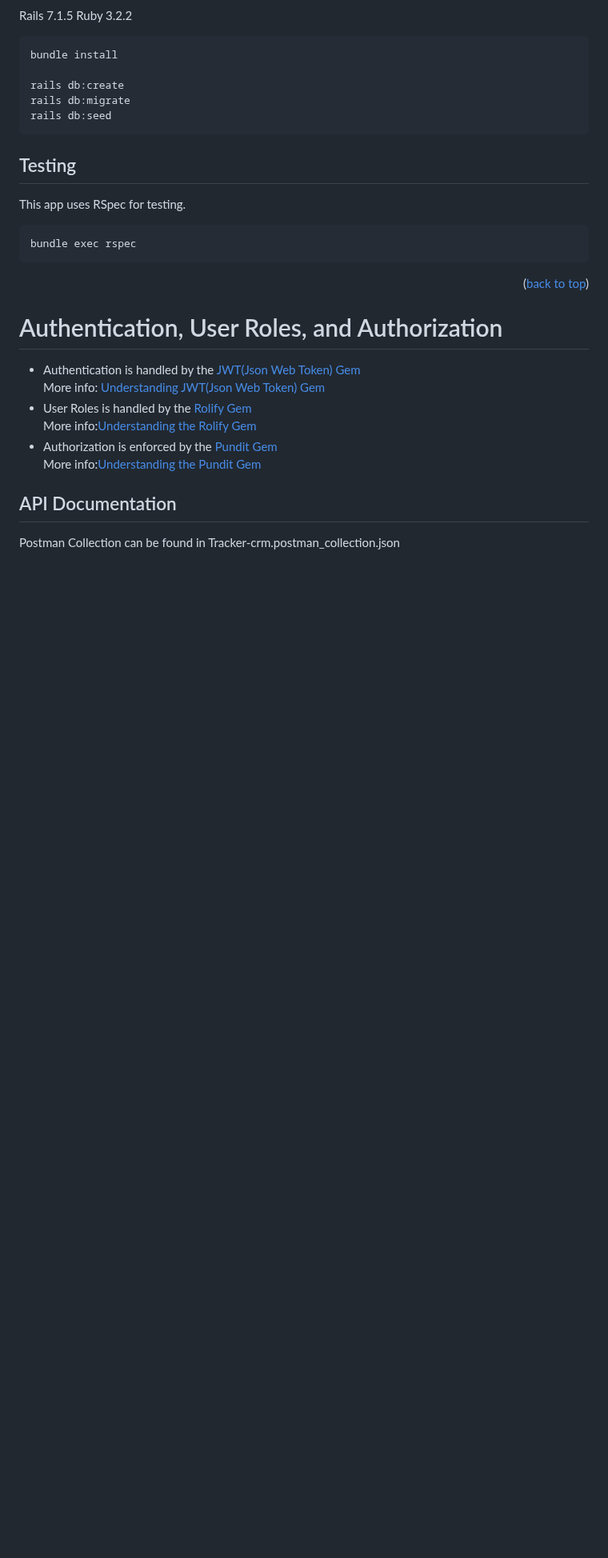
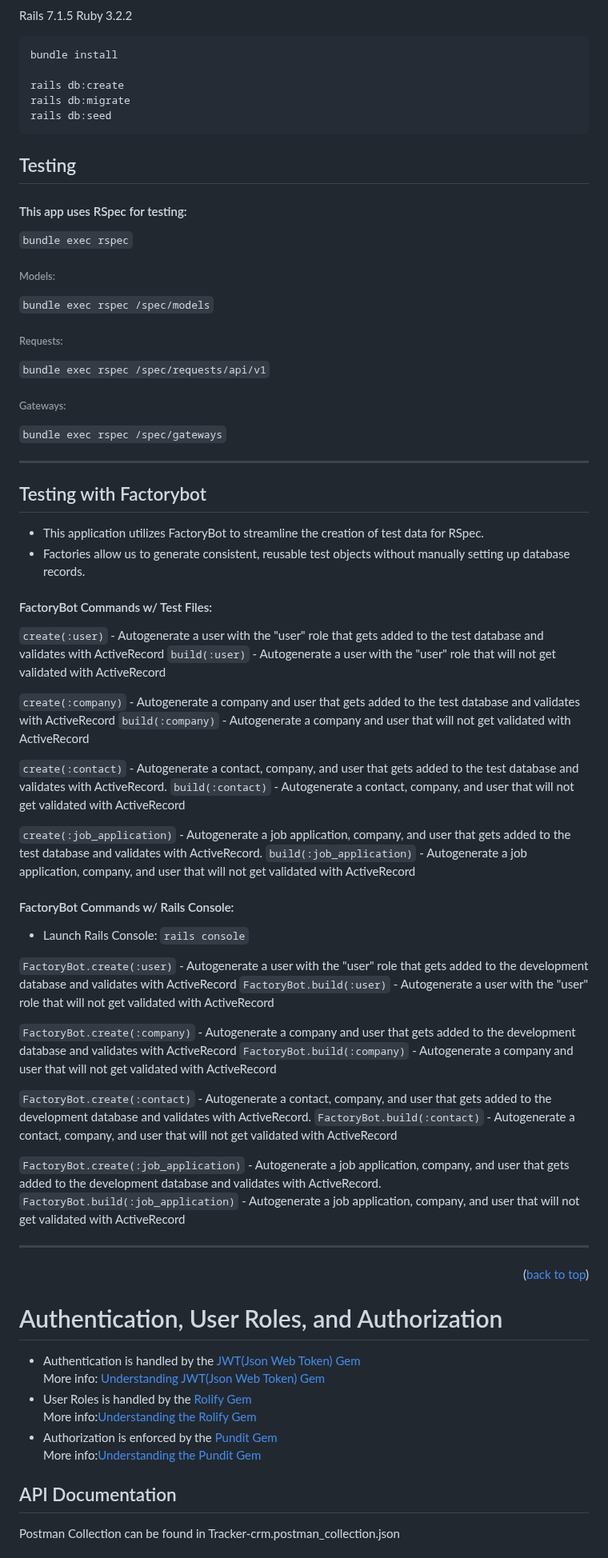
Before and after one commit to turingschool/tracker-crm, a Markdown page: README.md, the part around the change. Shown at 80% size. GitHub-like rendering; blank space fills up the shorter version.

Commit message:
Testing, Updated Readme file to include FactoryBot commands for test files and rails console

````diff
--- a/README.md
+++ b/README.md
@@ -63,11 +63,56 @@ rails db:seed
 
 ## Testing
 
-This app uses RSpec for testing.
-
-```
-bundle exec rspec
-```
+#### This app uses RSpec for testing:
+`bundle exec rspec`
+
+###### Models:
+`bundle exec rspec /spec/models`
+
+###### Requests:
+`bundle exec rspec /spec/requests/api/v1`
+
+###### Gateways:
+`bundle exec rspec /spec/gateways`
+
+---
+
+## Testing with Factorybot
+ - This application utilizes FactoryBot to streamline the creation of test data for RSpec.
+ - Factories allow us to generate consistent, reusable test objects without manually setting up database records.
+
+#### FactoryBot Commands w/ Test Files:
+
+`create(:user)` - Autogenerate a user with the "user" role that gets added to the test database and validates with ActiveRecord
+`build(:user)` - Autogenerate a user with the "user" role that will not get validated with ActiveRecord
+
+`create(:company)` - Autogenerate a company and user that gets added to the test database and validates with ActiveRecord
+`build(:company)` - Autogenerate a company and user that will not get validated with ActiveRecord
+
+`create(:contact)` - Autogenerate a contact, company, and user that gets added to the test database and validates with ActiveRecord.
+`build(:contact)` - Autogenerate a contact, company, and user that will not get validated with ActiveRecord
+
+`create(:job_application)` - Autogenerate a job application, company, and user that gets added to the test database and validates with ActiveRecord.
+`build(:job_application)` - Autogenerate a job application, company, and user that will not get validated with ActiveRecord
+
+#### FactoryBot Commands w/ Rails Console:
+- Launch Rails Console:
+`rails console`
+
+`FactoryBot.create(:user)` - Autogenerate a user with the "user" role that gets added to the development database and validates with ActiveRecord
+`FactoryBot.build(:user)` - Autogenerate a user with the "user" role that will not get validated with ActiveRecord
+
+`FactoryBot.create(:company)` - Autogenerate a company and user that gets added to the development database and validates with ActiveRecord
+`FactoryBot.build(:company)` - Autogenerate a company and user that will not get validated with ActiveRecord
+
+`FactoryBot.create(:contact)` - Autogenerate a contact, company, and user that gets added to the development database and validates with ActiveRecord.
+`FactoryBot.build(:contact)` - Autogenerate a contact, company, and user that will not get validated with ActiveRecord
+
+`FactoryBot.create(:job_application)` - Autogenerate a job application, company, and user that gets added to the development database and validates with ActiveRecord.
+`FactoryBot.build(:job_application)` - Autogenerate a job application, company, and user that will not get validated with ActiveRecord
+
+---
+
 
 <p align="right">(<a href="#readme-top">back to top</a>)</p>
 
````
